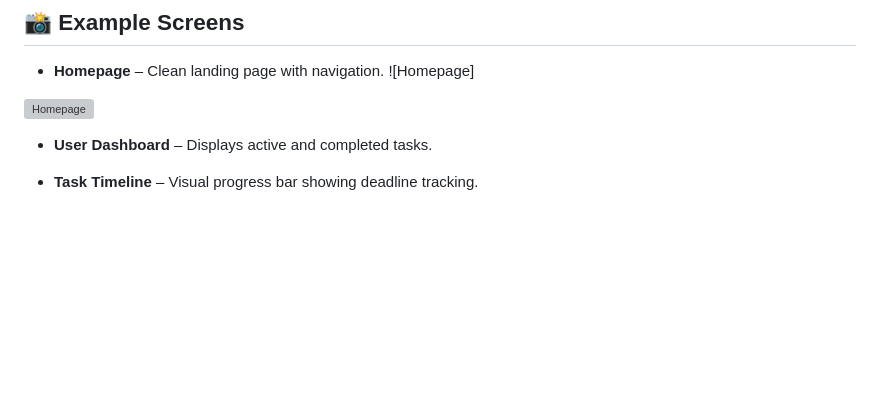
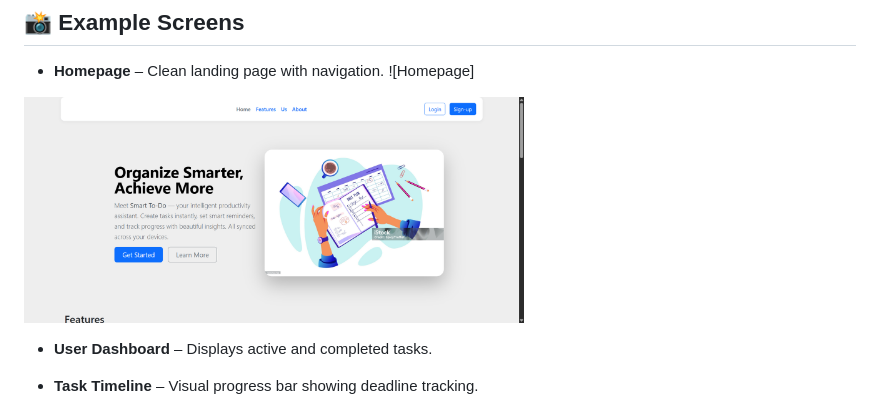
Before and after one commit to Hamza2268/Task-Accomplisher, a Markdown page: README.md, the part around the change. Drawn GitHub-style; blank space fills up the shorter version; grey boxes are pictures that could not be loaded.

```diff
--- a/README.md
+++ b/README.md
@@ -100,7 +100,7 @@ _(open in new tab)_
 
 - **Homepage** – Clean landing page with navigation.
 ![Homepage]
-<img src="./screenshots/homepage.png" width="500" alt="Homepage"/>
+<img src="./screenExamples/homepage.png" width="500" alt="Homepage"/>
 
 - **User Dashboard** – Displays active and completed tasks.
 
```
